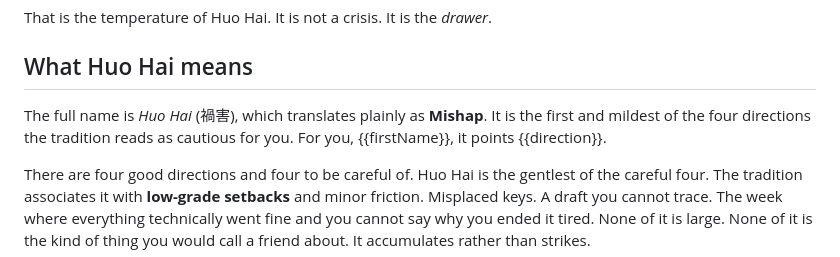
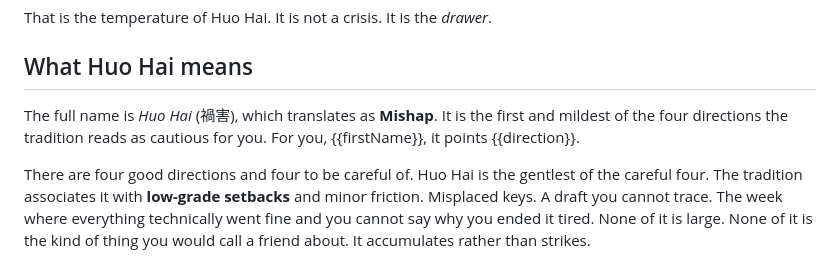
Before and after one commit to DIIrena/kua-calculator, a Markdown page: content/blocks/huo-hai.md, the part around the change. GitHub-like rendering.

```diff
--- a/content/blocks/huo-hai.md
+++ b/content/blocks/huo-hai.md
@@ -6,7 +6,7 @@ That is the temperature of Huo Hai. It is not a crisis. It is the *drawer*.
 
 ## What Huo Hai means
 
-The full name is *Huo Hai* (禍害), which translates plainly as **Mishap**. It is the first and mildest of the four directions the tradition reads as cautious for you. For you, {{firstName}}, it points {{direction}}.
+The full name is *Huo Hai* (禍害), which translates as **Mishap**. It is the first and mildest of the four directions the tradition reads as cautious for you. For you, {{firstName}}, it points {{direction}}.
 
 There are four good directions and four to be careful of. Huo Hai is the gentlest of the careful four. The tradition associates it with **low-grade setbacks** and minor friction. Misplaced keys. A draft you cannot trace. The week where everything technically went fine and you cannot say why you ended it tired. None of it is large. None of it is the kind of thing you would call a friend about. It accumulates rather than strikes.
 
```
Also changed, not shown: content/blocks/fu-wei.md (+1 -1 lines), content/blocks/wu-gui.md (+1 -1 lines).
